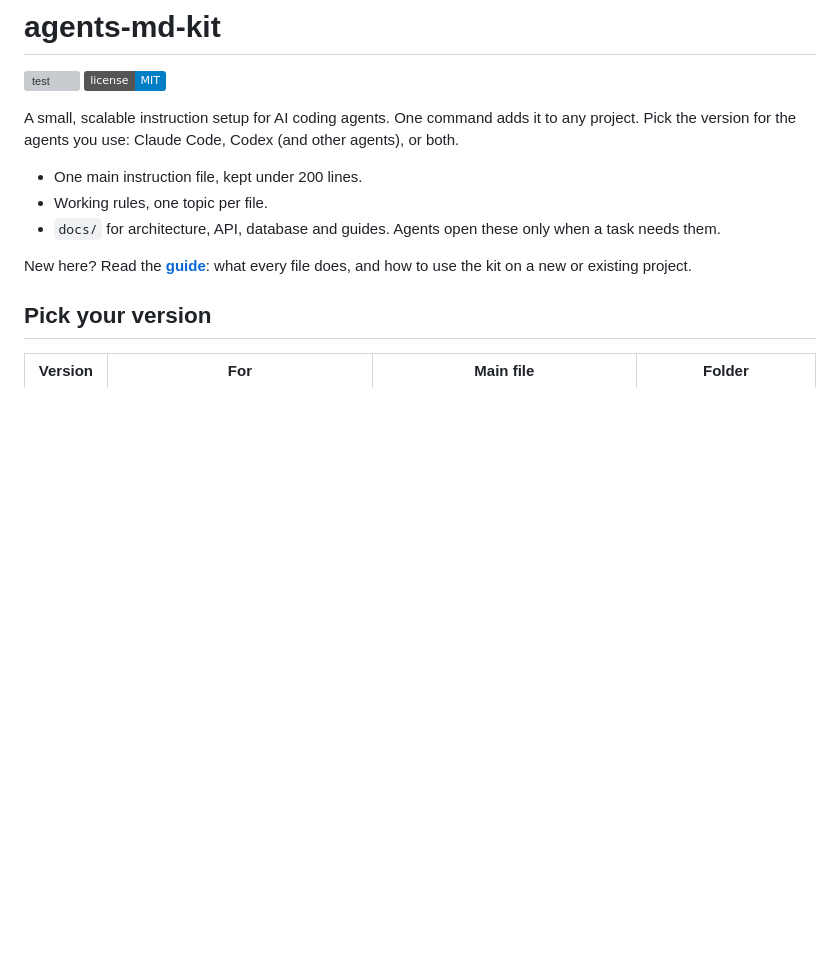
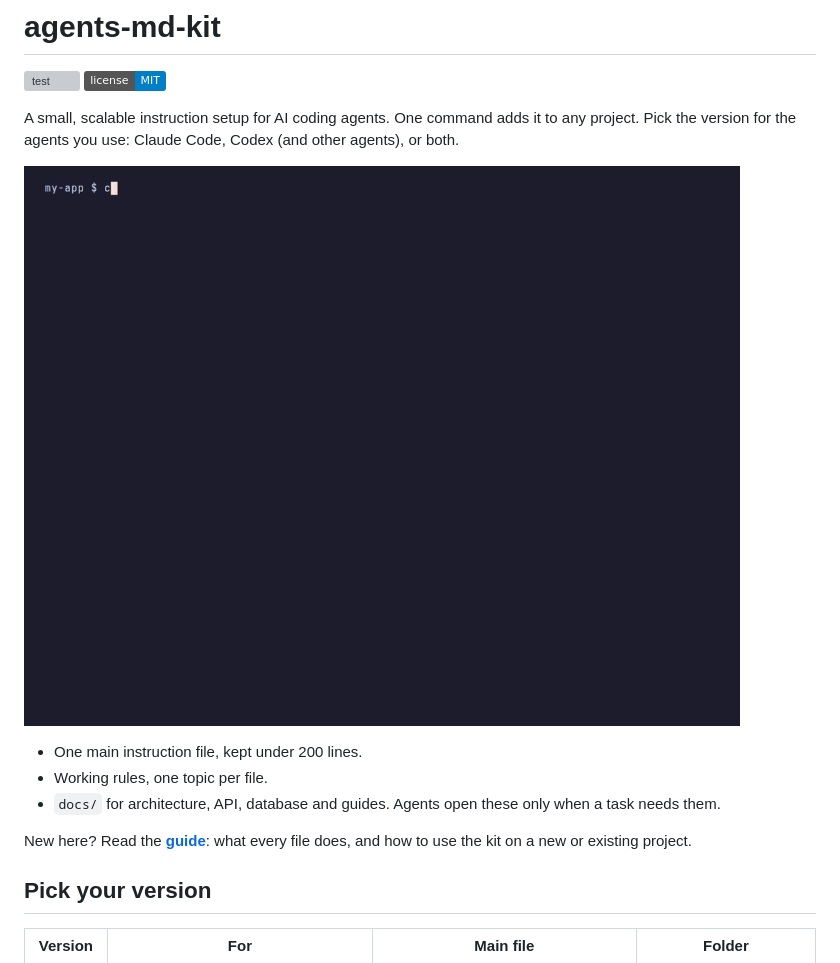
Before and after one commit to iChicoRito/agents-md-kit, a Markdown page: README.md, the part around the change. Rendered like a GitHub page; pictures changed too: assets/demo.gif (added); badges without logos; blank space fills up the shorter version; grey boxes are pictures that could not be loaded.

Commit message:
Add demo GIF to README

```diff
--- a/README.md
+++ b/README.md
@@ -3,6 +3,8 @@
 [![test](https://github.com/iChicoRito/agents-md-kit/actions/workflows/test.yml/badge.svg)](https://github.com/iChicoRito/agents-md-kit/actions/workflows/test.yml) [![License: MIT](https://img.shields.io/badge/license-MIT-blue.svg)](LICENSE)
 
 A small, scalable instruction setup for AI coding agents. One command adds it to any project. Pick the version for the agents you use: Claude Code, Codex (and other agents), or both.
+
+![The agents-md-kit installer: pick with arrow keys, then see what was added](assets/demo.gif)
 
 - One main instruction file, kept under 200 lines.
 - Working rules, one topic per file.
```
